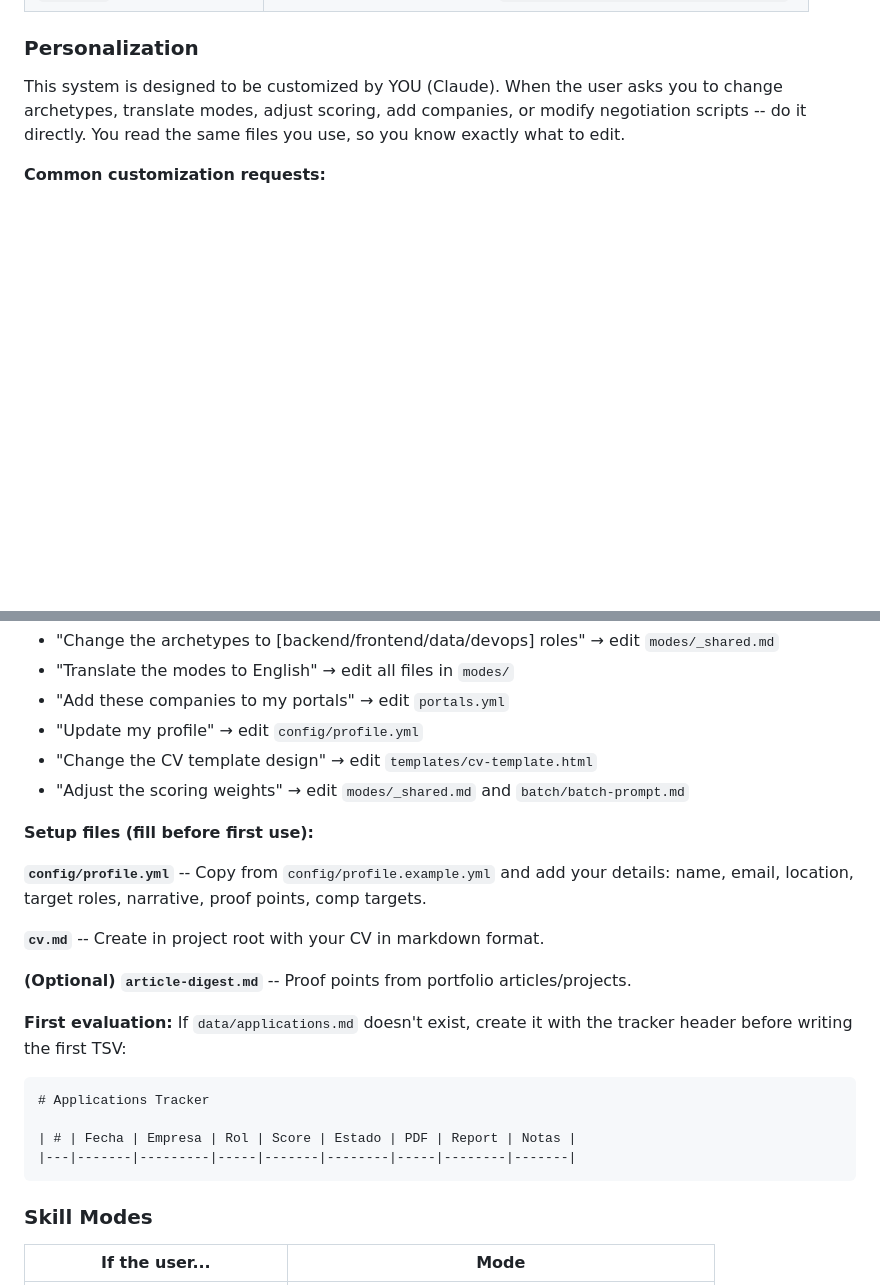
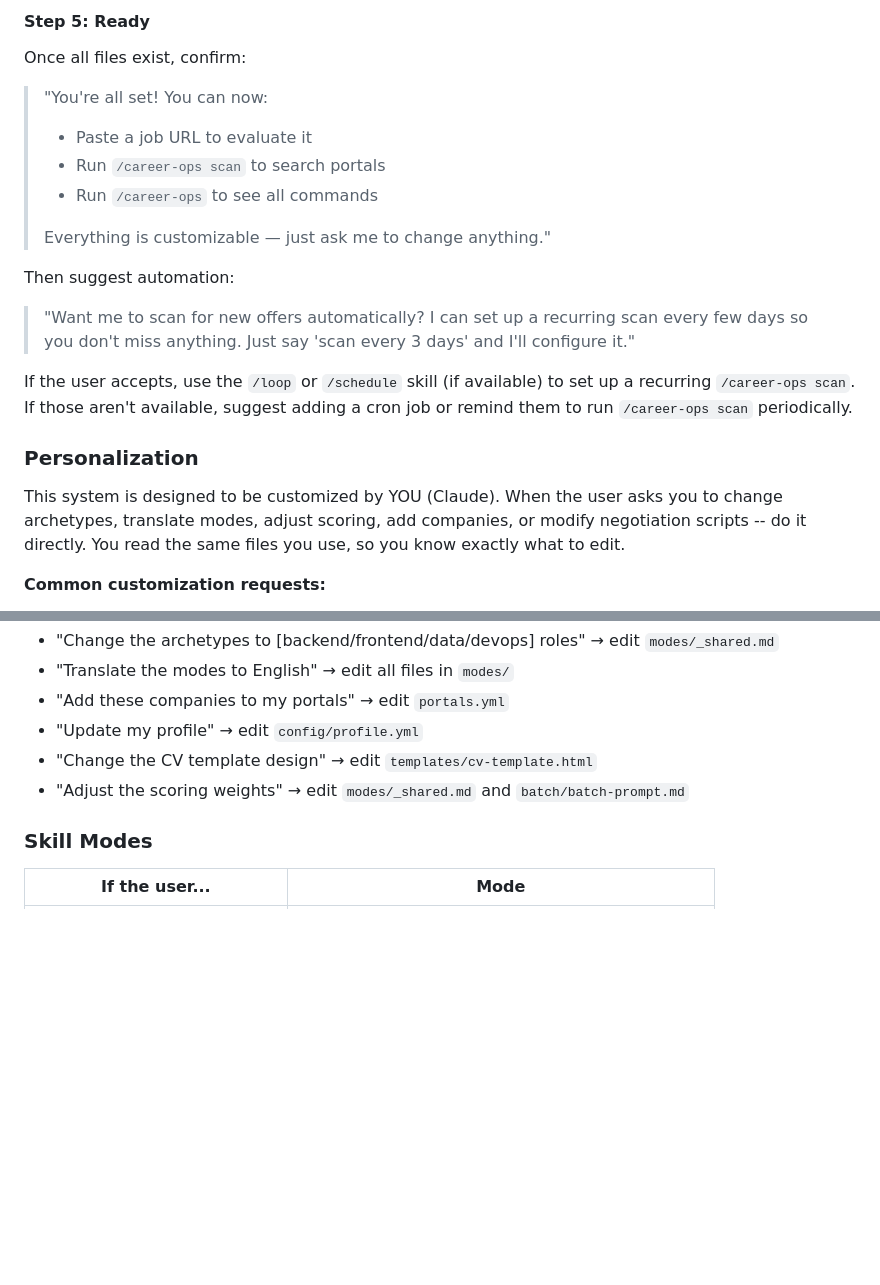
Before and after one commit to anmolsahu2k/career-ops, a Markdown page: CLAUDE.md, 2 parts joined by grey strips. Drawn GitHub-style; blank space fills up the shorter version.

````diff
--- a/CLAUDE.md
+++ b/CLAUDE.md
@@ -26,3 +74,17 @@ AI-powered job search automation built on Claude Code: pipeline tracking, offer
+#### Step 5: Ready
+Once all files exist, confirm:
+> "You're all set! You can now:
+> - Paste a job URL to evaluate it
+> - Run `/career-ops scan` to search portals
+> - Run `/career-ops` to see all commands
+>
+> Everything is customizable — just ask me to change anything."
+
+Then suggest automation:
+> "Want me to scan for new offers automatically? I can set up a recurring scan every few days so you don't miss anything. Just say 'scan every 3 days' and I'll configure it."
+
+If the user accepts, use the `/loop` or `/schedule` skill (if available) to set up a recurring `/career-ops scan`. If those aren't available, suggest adding a cron job or remind them to run `/career-ops scan` periodically.
+
 ### Personalization
 
 This system is designed to be customized by YOU (Claude). When the user asks you to change archetypes, translate modes, adjust scoring, add companies, or modify negotiation scripts -- do it directly. You read the same files you use, so you know exactly what to edit.
@@ -34,22 +96,6 @@ This system is designed to be customized by YOU (Claude). When the user asks you
 - "Update my profile" → edit `config/profile.yml`
 - "Change the CV template design" → edit `templates/cv-template.html`
 - "Adjust the scoring weights" → edit `modes/_shared.md` and `batch/batch-prompt.md`
-
-**Setup files (fill before first use):**
-
-**`config/profile.yml`** -- Copy from `config/profile.example.yml` and add your details: name, email, location, target roles, narrative, proof points, comp targets.
-
-**`cv.md`** -- Create in project root with your CV in markdown format.
-
-**(Optional) `article-digest.md`** -- Proof points from portfolio articles/projects.
-
-**First evaluation:** If `data/applications.md` doesn't exist, create it with the tracker header before writing the first TSV:
-```markdown
-# Applications Tracker
-
-| # | Fecha | Empresa | Rol | Score | Estado | PDF | Report | Notas |
-|---|-------|---------|-----|-------|--------|-----|--------|-------|
-```
 
 ### Skill Modes
 
````
Also changed, not shown: other parts of CLAUDE.md (+48 -0 lines).
